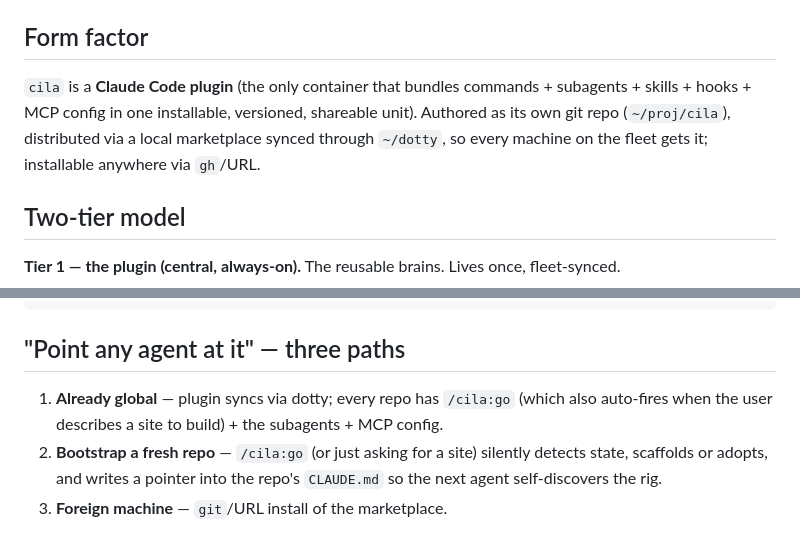
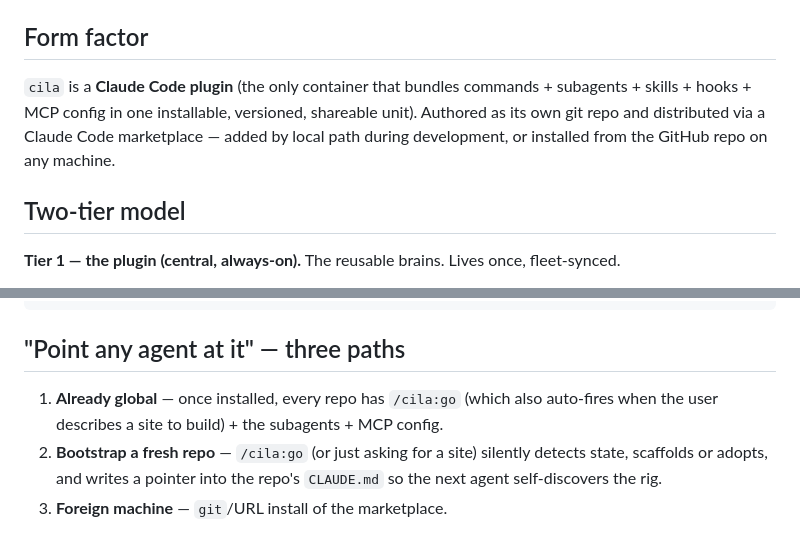
Before and after one commit to zcag/cila, a Markdown page: docs/ARCHITECTURE.md, 2 parts joined by grey strips. Drawn GitHub-style.

Commit message:
Scrub remaining fleet/dotty refs from ARCHITECTURE for public repo

```diff
--- a/docs/ARCHITECTURE.md
+++ b/docs/ARCHITECTURE.md
@@ -4,7 +4,7 @@ The target design. See [`ROADMAP.md`](ROADMAP.md) for what's built when.
 
 ## Form factor
 
-`cila` is a **Claude Code plugin** (the only container that bundles commands + subagents + skills + hooks + MCP config in one installable, versioned, shareable unit). Authored as its own git repo (`~/proj/cila`), distributed via a local marketplace synced through `~/dotty`, so every machine on the fleet gets it; installable anywhere via `gh`/URL.
+`cila` is a **Claude Code plugin** (the only container that bundles commands + subagents + skills + hooks + MCP config in one installable, versioned, shareable unit). Authored as its own git repo and distributed via a Claude Code marketplace — added by local path during development, or installed from the GitHub repo on any machine.
 
 ## Two-tier model
 
@@ -45,7 +45,7 @@ your-site/
 
 ## "Point any agent at it" — three paths
 
-1. **Already global** — plugin syncs via dotty; every repo has `/cila:go` (which also auto-fires when the user describes a site to build) + the subagents + MCP config.
+1. **Already global** — once installed, every repo has `/cila:go` (which also auto-fires when the user describes a site to build) + the subagents + MCP config.
 2. **Bootstrap a fresh repo** — `/cila:go` (or just asking for a site) silently detects state, scaffolds or adopts, and writes a pointer into the repo's `CLAUDE.md` so the next agent self-discovers the rig.
 3. **Foreign machine** — `git`/URL install of the marketplace.
 
```
